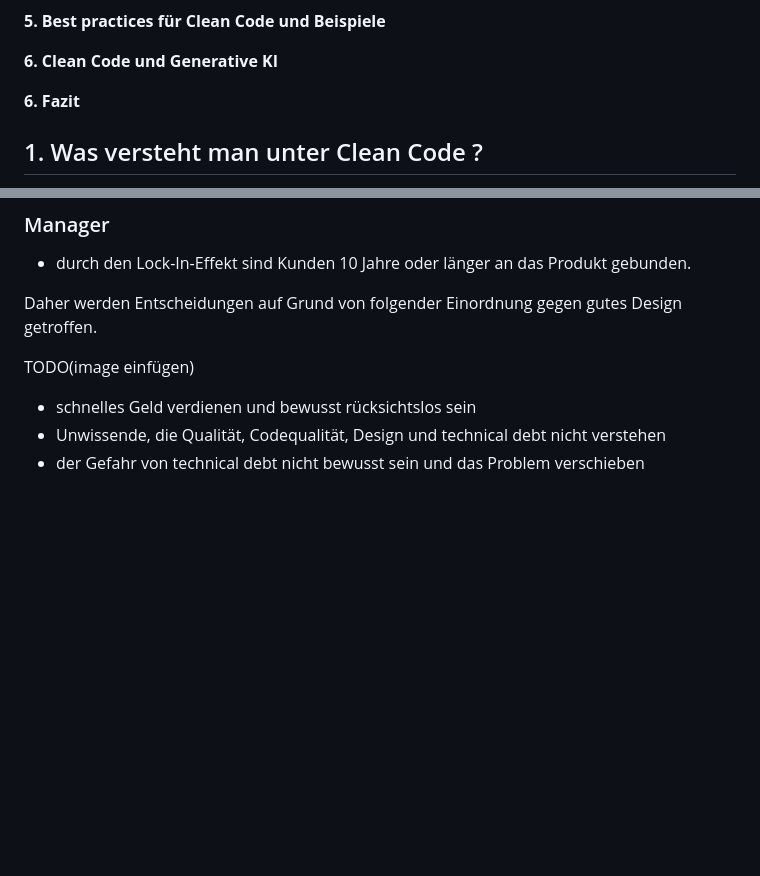
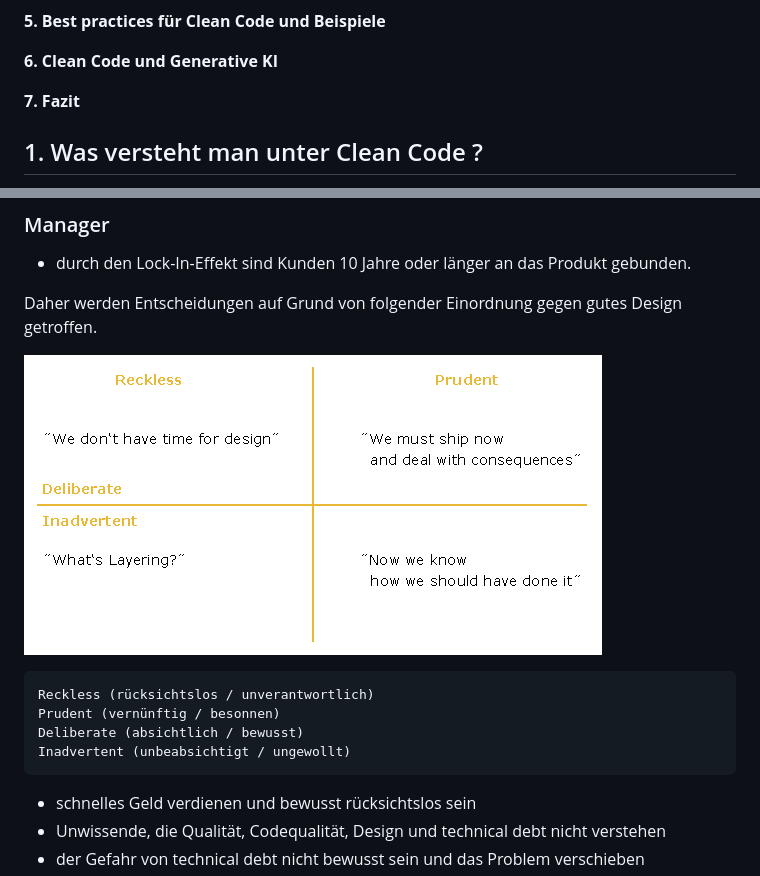
Before and after one commit to futurefounder/moderne-softwareentwicklung-mim-20-w25-team-3-foodrescue, a Markdown page: Kurzvortrag/CLEANCODE.md, 2 parts joined by grey strips. Rendered like a GitHub page; pictures changed too: Kurzvortrag/CCD_techDebtQuadrant.gif (added); blank space fills up the shorter version.

Commit message:
added image to part 2

```diff
--- a/Kurzvortrag/CLEANCODE.md
+++ b/Kurzvortrag/CLEANCODE.md
@@ -14,7 +14,7 @@ Inhaltsverzeichnis
 
 **6. Clean Code und Generative KI**
 
-**6. Fazit**
+**7. Fazit**
 
 ## 1. Was versteht man unter Clean Code ?
 
@@ -33,7 +33,13 @@ Hierbei ist nicht nur der Code an sich relevant, sondern auch die Architektur un
 
 Daher werden Entscheidungen auf Grund von folgender Einordnung gegen gutes Design getroffen.
 
-TODO(image einfügen)
+
+![CCD_techDebtQuadrant.gif](CCD_techDebtQuadrant.gif)
+
+    Reckless (rücksichtslos / unverantwortlich)
+    Prudent (vernünftig / besonnen)
+    Deliberate (absichtlich / bewusst)
+    Inadvertent (unbeabsichtigt / ungewollt)
 
 - schnelles Geld verdienen und bewusst rücksichtslos sein
 - Unwissende, die Qualität, Codequalität, Design und technical debt nicht verstehen
```
